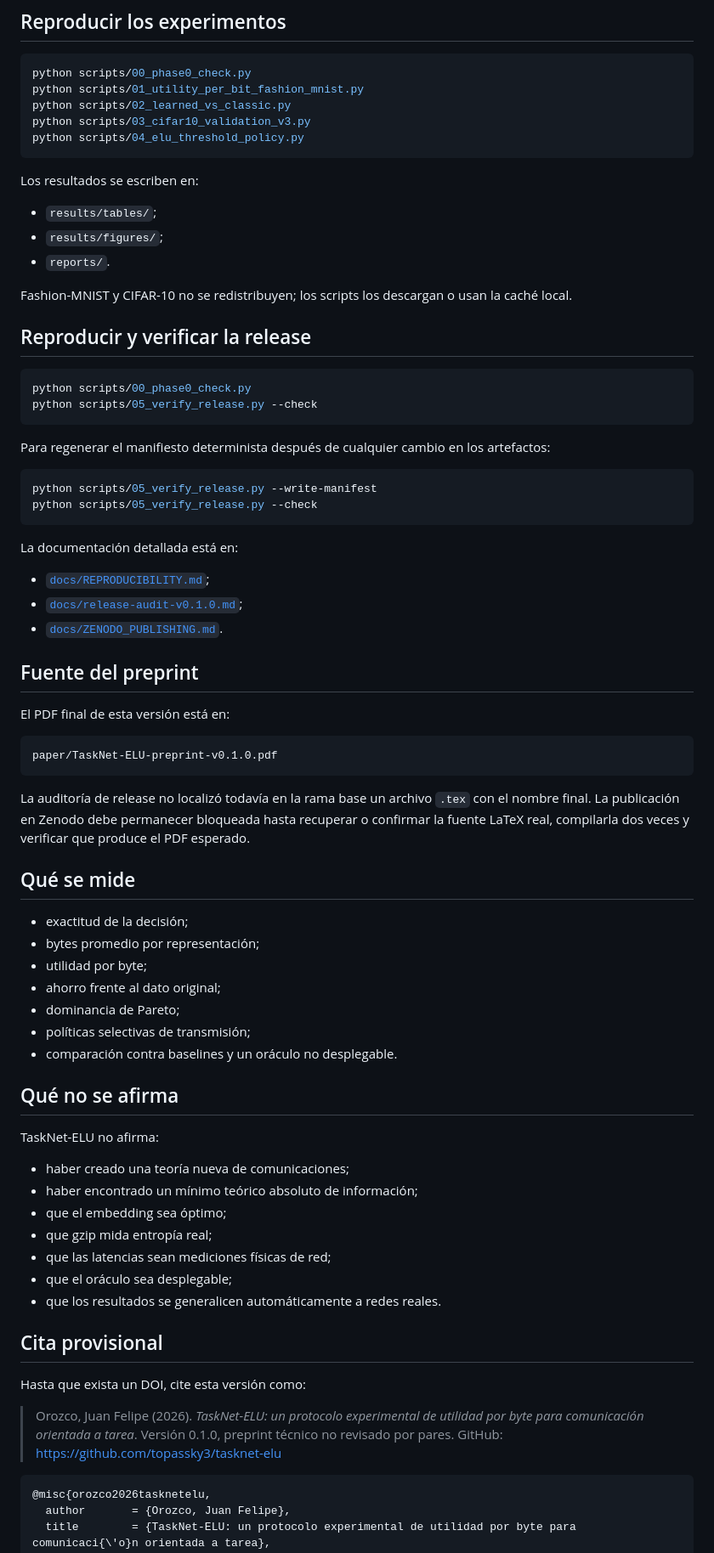
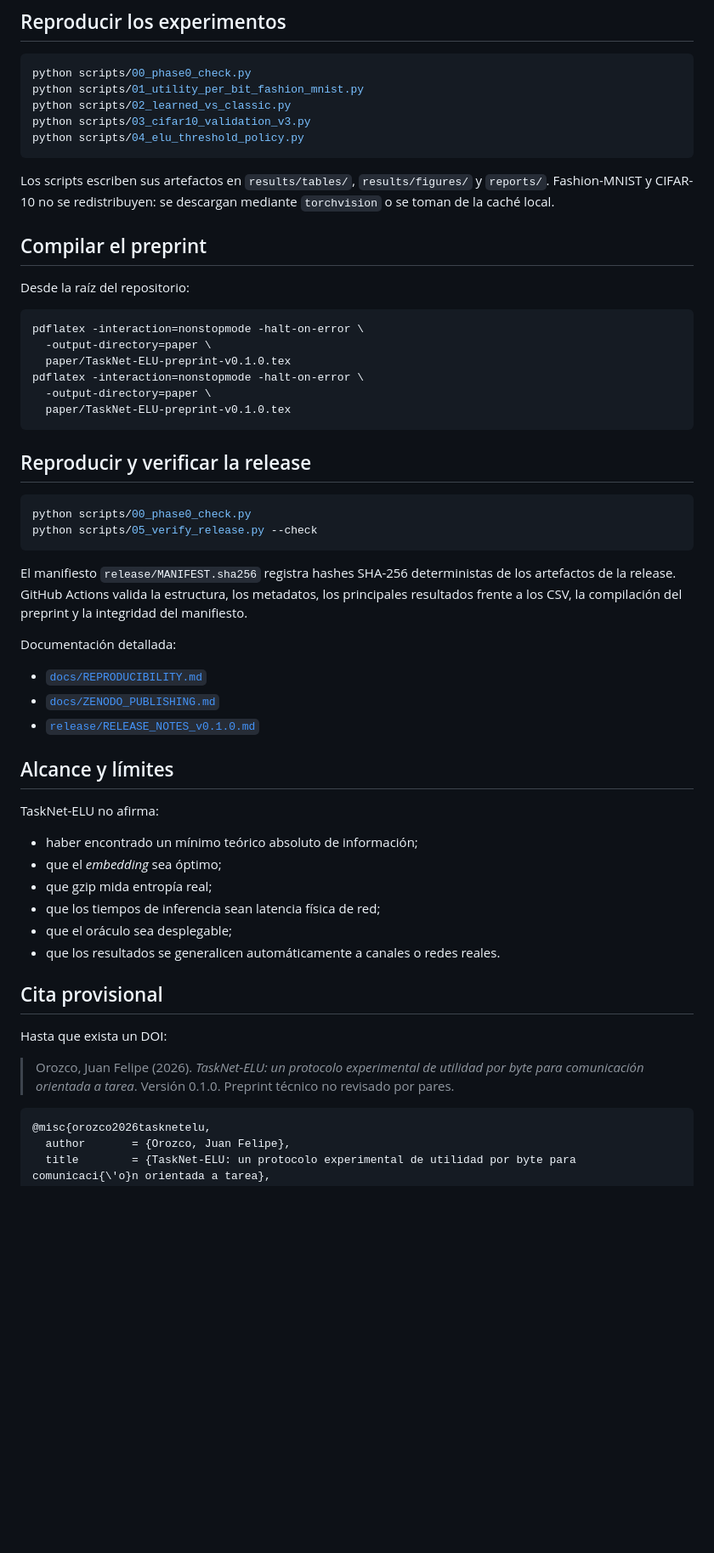
Before and after one commit to topassky3/tasknet-elu, a Markdown page: README.md, the part around one of its changes. Shown at 85% size. Rendered like a GitHub page; blank space fills up the shorter version.

Commit message:
docs(readme): present v0.1.0 release for readers

````diff
--- a/README.md
+++ b/README.md
@@ -61,13 +74,20 @@ python scripts/03_cifar10_validation_v3.py
 python scripts/04_elu_threshold_policy.py
 ```
 
-Los resultados se escriben en:
+Los scripts escriben sus artefactos en `results/tables/`, `results/figures/` y `reports/`. Fashion-MNIST y CIFAR-10 no se redistribuyen: se descargan mediante `torchvision` o se toman de la caché local.
 
-- `results/tables/`;
-- `results/figures/`;
-- `reports/`.
+## Compilar el preprint
 
-Fashion-MNIST y CIFAR-10 no se redistribuyen; los scripts los descargan o usan la caché local.
+Desde la raíz del repositorio:
+
+```bash
+pdflatex -interaction=nonstopmode -halt-on-error \
+  -output-directory=paper \
+  paper/TaskNet-ELU-preprint-v0.1.0.tex
+pdflatex -interaction=nonstopmode -halt-on-error \
+  -output-directory=paper \
+  paper/TaskNet-ELU-preprint-v0.1.0.tex
+```
 
 ## Reproducir y verificar la release
 
@@ -76,56 +96,30 @@ python scripts/00_phase0_check.py
 python scripts/05_verify_release.py --check
 ```
 
-Para regenerar el manifiesto determinista después de cualquier cambio en los artefactos:
+El manifiesto `release/MANIFEST.sha256` registra hashes SHA-256 deterministas de los artefactos de la release. GitHub Actions valida la estructura, los metadatos, los principales resultados frente a los CSV, la compilación del preprint y la integridad del manifiesto.
 
-```bash
-python scripts/05_verify_release.py --write-manifest
-python scripts/05_verify_release.py --check
-```
+Documentación detallada:
 
-La documentación detallada está en:
+- [`docs/REPRODUCIBILITY.md`](docs/REPRODUCIBILITY.md)
+- [`docs/ZENODO_PUBLISHING.md`](docs/ZENODO_PUBLISHING.md)
+- [`release/RELEASE_NOTES_v0.1.0.md`](release/RELEASE_NOTES_v0.1.0.md)
 
-- [`docs/REPRODUCIBILITY.md`](docs/REPRODUCIBILITY.md);
-- [`docs/release-audit-v0.1.0.md`](docs/release-audit-v0.1.0.md);
-- [`docs/ZENODO_PUBLISHING.md`](docs/ZENODO_PUBLISHING.md).
-
-## Fuente del preprint
-
-El PDF final de esta versión está en:
-
-```text
-paper/TaskNet-ELU-preprint-v0.1.0.pdf
-```
-
-La auditoría de release no localizó todavía en la rama base un archivo `.tex` con el nombre final. La publicación en Zenodo debe permanecer bloqueada hasta recuperar o confirmar la fuente LaTeX real, compilarla dos veces y verificar que produce el PDF esperado.
-
-## Qué se mide
-
-- exactitud de la decisión;
-- bytes promedio por representación;
-- utilidad por byte;
-- ahorro frente al dato original;
-- dominancia de Pareto;
-- políticas selectivas de transmisión;
-- comparación contra baselines y un oráculo no desplegable.
-
-## Qué no se afirma
+## Alcance y límites
 
 TaskNet-ELU no afirma:
 
-- haber creado una teoría nueva de comunicaciones;
 - haber encontrado un mínimo teórico absoluto de información;
-- que el embedding sea óptimo;
+- que el *embedding* sea óptimo;
 - que gzip mida entropía real;
-- que las latencias sean mediciones físicas de red;
+- que los tiempos de inferencia sean latencia física de red;
 - que el oráculo sea desplegable;
-- que los resultados se generalicen automáticamente a redes reales.
+- que los resultados se generalicen automáticamente a canales o redes reales.
 
 ## Cita provisional
 
-Hasta que exista un DOI, cite esta versión como:
+Hasta que exista un DOI:
 
-> Orozco, Juan Felipe (2026). *TaskNet-ELU: un protocolo experimental de utilidad por byte para comunicación orientada a tarea*. Versión 0.1.0, preprint técnico no revisado por pares. GitHub: https://github.com/topassky3/tasknet-elu
+> Orozco, Juan Felipe (2026). *TaskNet-ELU: un protocolo experimental de utilidad por byte para comunicación orientada a tarea*. Versión 0.1.0. Preprint técnico no revisado por pares.
 
 ```bibtex
 @misc{orozco2026tasknetelu,
````
Also changed, not shown: other parts of README.md (+31 -18 lines).
